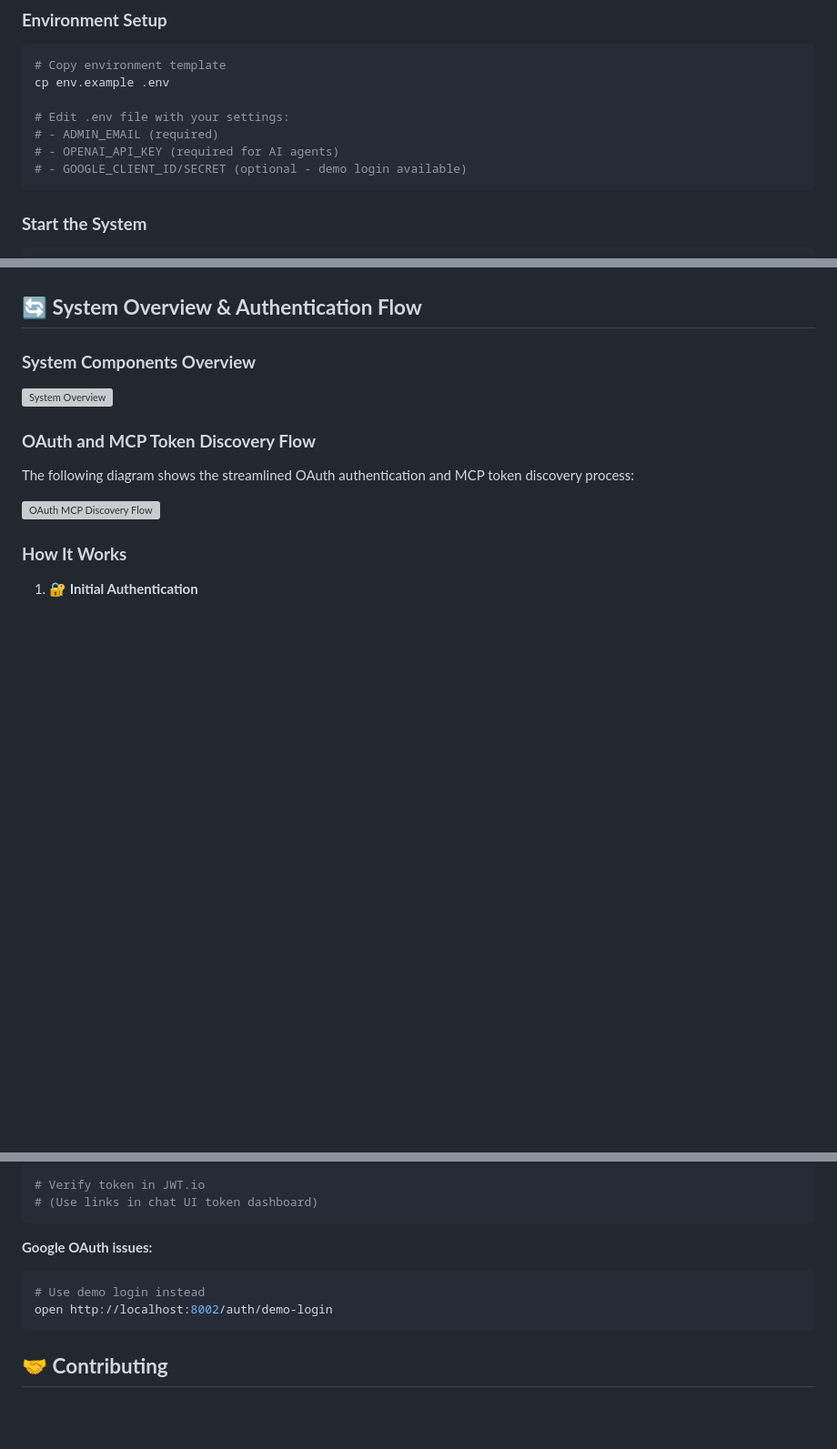
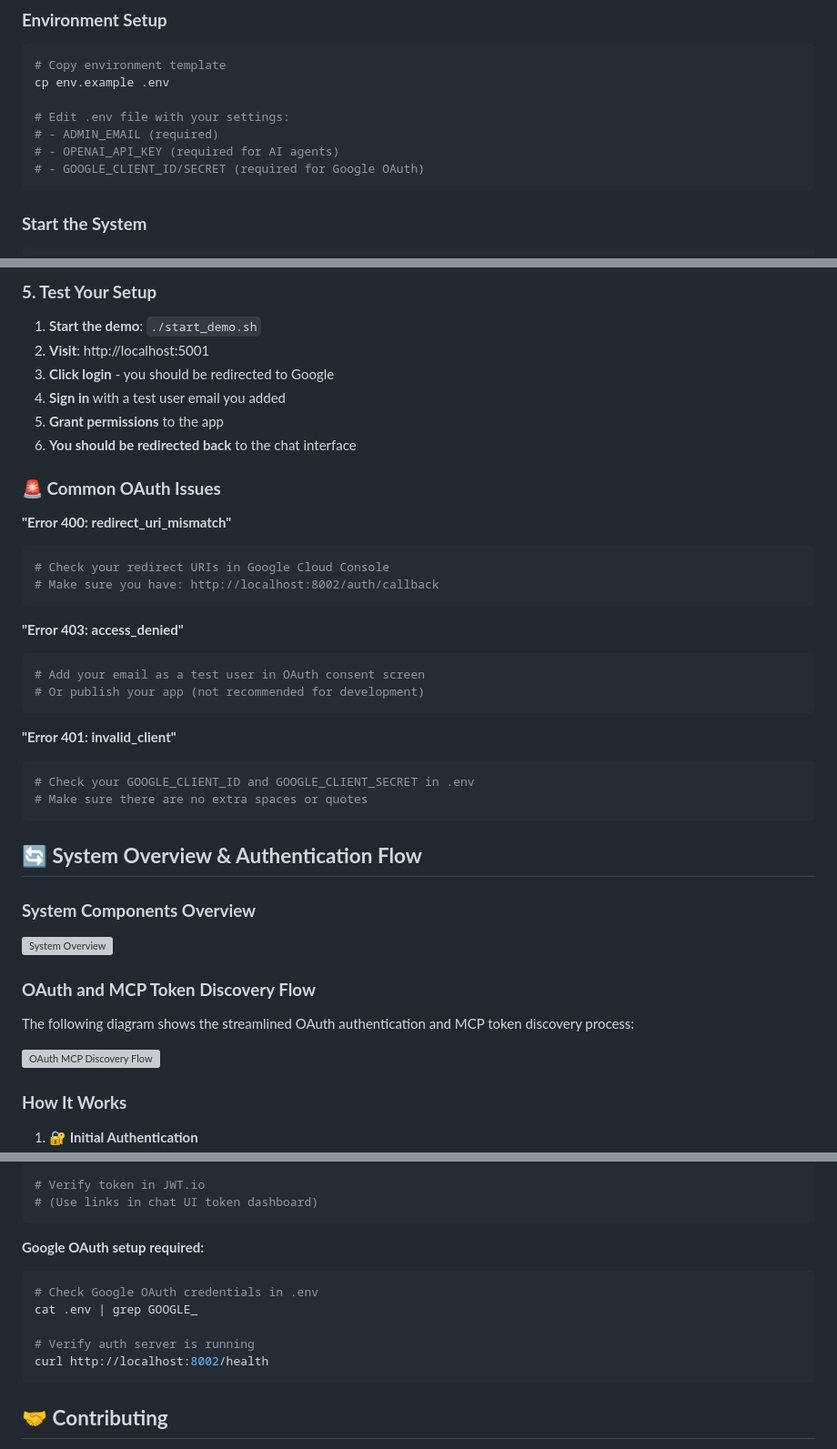
Before and after one commit to gallettilance/agentic-auth, a Markdown page: README.md, 3 parts joined by grey strips. Shown at 91% size. Drawn GitHub-style; blank space fills up the shorter version; grey boxes are pictures that could not be loaded.

````diff
--- a/README.md
+++ b/README.md
@@ -58,7 +58,7 @@ cp env.example .env
 # Edit .env file with your settings:
 # - ADMIN_EMAIL (required)
 # - OPENAI_API_KEY (required for AI agents)
-# - GOOGLE_CLIENT_ID/SECRET (optional - demo login available)
+# - GOOGLE_CLIENT_ID/SECRET (required for Google OAuth)
 ```
 
 ### **Start the System**
@@ -85,3 +151,31 @@ cp env.example .env
+### **5. Test Your Setup**
+
+1. **Start the demo**: `./start_demo.sh`
+2. **Visit**: http://localhost:5001
+3. **Click login** - you should be redirected to Google
+4. **Sign in** with a test user email you added
+5. **Grant permissions** to the app
+6. **You should be redirected back** to the chat interface
+
+### **🚨 Common OAuth Issues**
+
+**"Error 400: redirect_uri_mismatch"**
+```bash
+# Check your redirect URIs in Google Cloud Console
+# Make sure you have: http://localhost:8002/auth/callback
+```
+
+**"Error 403: access_denied"**
+```bash
+# Add your email as a test user in OAuth consent screen
+# Or publish your app (not recommended for development)
+```
+
+**"Error 401: invalid_client"**
+```bash
+# Check your GOOGLE_CLIENT_ID and GOOGLE_CLIENT_SECRET in .env
+# Make sure there are no extra spaces or quotes
+```
 
 ## 🔄 **System Overview & Authentication Flow**
 
@@ -306,10 +398,13 @@ tail -f logs/auth-server.log
 # (Use links in chat UI token dashboard)
 ```
 
-**Google OAuth issues:**
+**Google OAuth setup required:**
 ```bash
-# Use demo login instead
-open http://localhost:8002/auth/demo-login
+# Check Google OAuth credentials in .env
+cat .env | grep GOOGLE_
+
+# Verify auth server is running
+curl http://localhost:8002/health
 ```
 
 ## 🤝 **Contributing**
````
Also changed, not shown: other parts of README.md (+67 -3 lines).
